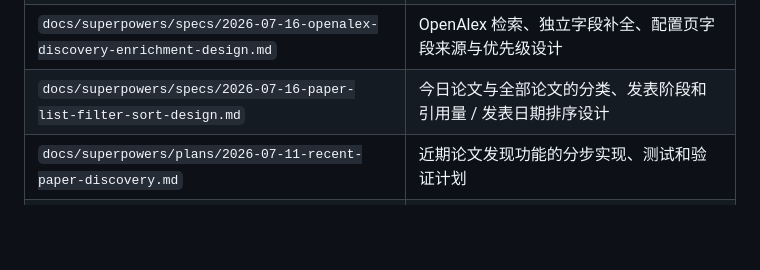
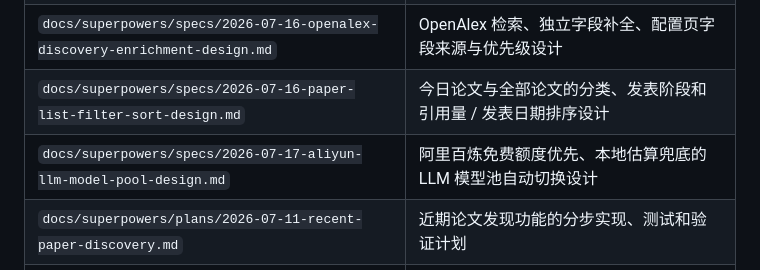
Before and after one commit to gouwenct/paperHot, a Markdown page: README.md, the part around the change. GitHub-like rendering; blank space fills up the shorter version.

Commit message:
docs: design aliyun llm model pool

```diff
--- a/README.md
+++ b/README.md
@@ -391,6 +391,7 @@ flowchart TD
 | `docs/superpowers/specs/2026-07-16-academic-api-contact-email-design.md` | Crossref 当前使用、OpenAlex 未来复用的学术 API 联系邮箱配置与隐私边界设计 |
 | `docs/superpowers/specs/2026-07-16-openalex-discovery-enrichment-design.md` | OpenAlex 检索、独立字段补全、配置页字段来源与优先级设计 |
 | `docs/superpowers/specs/2026-07-16-paper-list-filter-sort-design.md` | 今日论文与全部论文的分类、发表阶段和引用量 / 发表日期排序设计 |
+| `docs/superpowers/specs/2026-07-17-aliyun-llm-model-pool-design.md` | 阿里百炼免费额度优先、本地估算兜底的 LLM 模型池自动切换设计 |
 | `docs/superpowers/plans/2026-07-11-recent-paper-discovery.md` | 近期论文发现功能的分步实现、测试和验证计划 |
 | `docs/superpowers/plans/2026-07-15-archive-clear-and-existing-results.md` | 全部论文清理、收藏快照回退和今日论文已入库弱化展示的 TDD 实施计划 |
 | `docs/superpowers/plans/2026-07-15-wos-date-and-query.md` | WoS 查询和论文日期补全的 TDD 实施计划 |
```
Also changed, not shown: CHANGELOG.md (+1 -0 lines), 1 other file.
